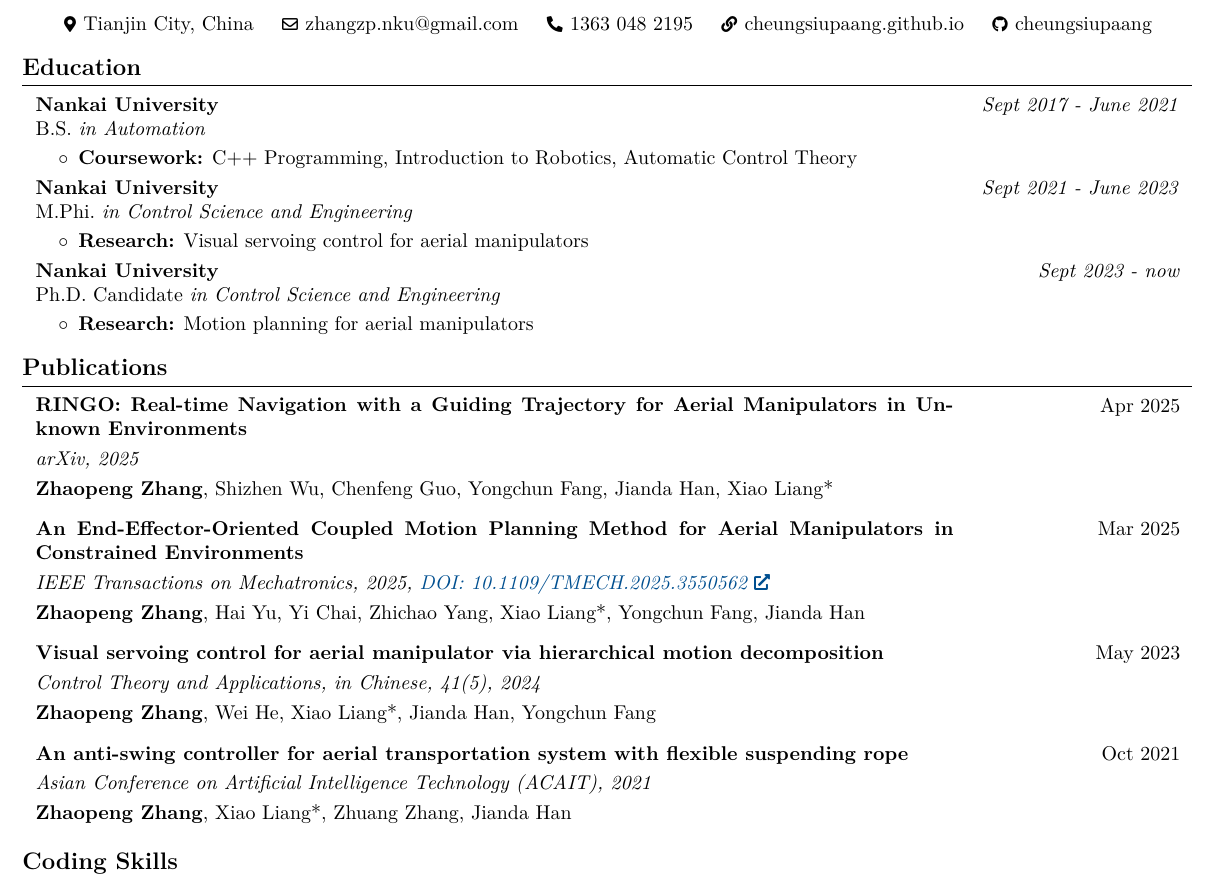
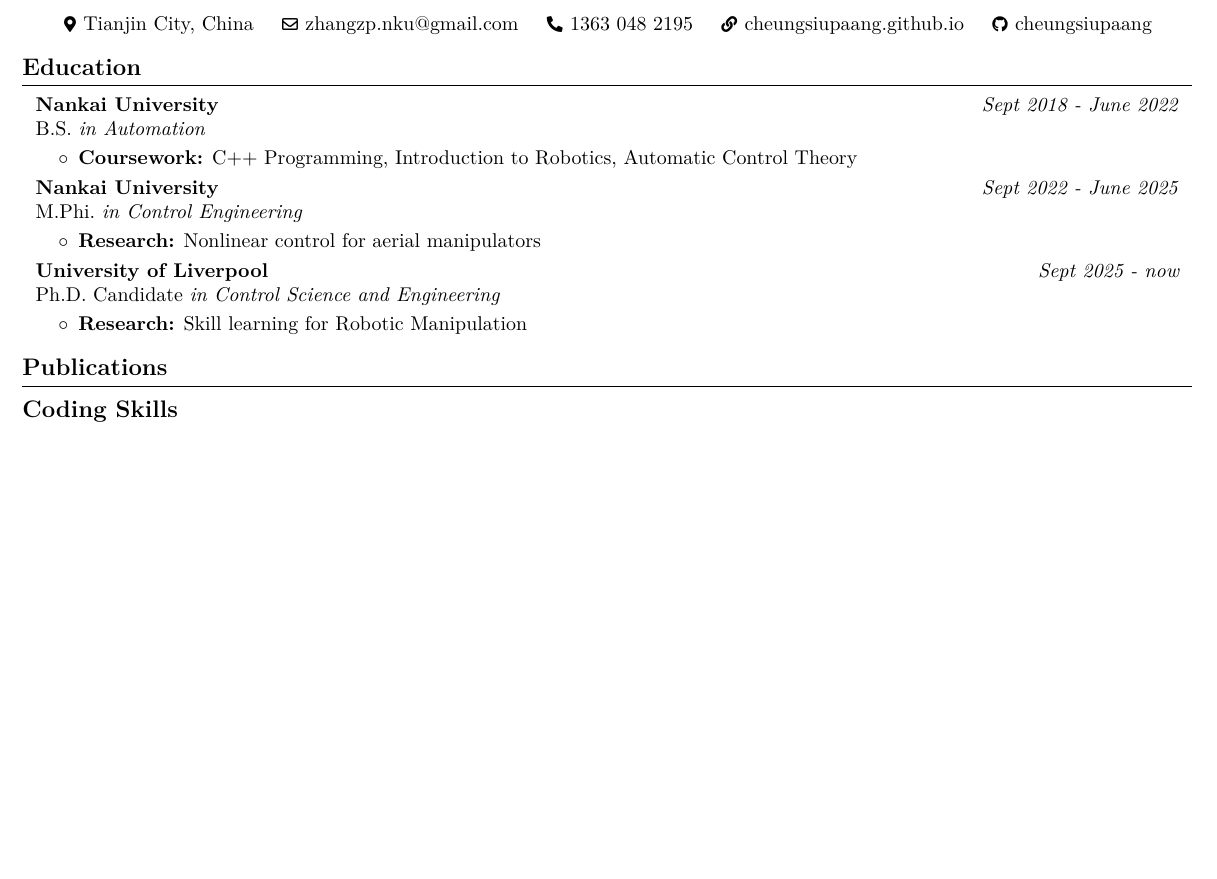
Before and after one commit to Arthuryingjin/Arthuryingjin.github.io, a LaTeX CV (CV/zzp-CV.tex): part of the page, cut so that both start at the same text, the shorter picture padded with empty space. Compiled offline with pdfLaTeX.

Commit message:
Update zzp-CV.tex

```diff
--- a/CV/zzp-CV.tex
+++ b/CV/zzp-CV.tex
@@ -160,7 +160,7 @@
 \vspace{0.3cm - 0.3cm}
 
 \section{Education}
-  \begin{twocolentry}{\textit{Sept 2017 - June 2021}}
+  \begin{twocolentry}{\textit{Sept 2018 - June 2022}}
     \textbf{Nankai University}
 
     \text{B.S.} \textit{in Automation}
@@ -176,24 +176,24 @@
 
   \vspace{0.1cm}
 
-  \begin{twocolentry}{\textit{Sept 2021 - June 2023}}
+  \begin{twocolentry}{\textit{Sept 2022 - June 2025}}
     \textbf{Nankai University}
 
-    \text{M.Phi.} \textit{in Control Science and Engineering}
+    \text{M.Phi.} \textit{in Control Engineering}
   \end{twocolentry}
 
   \vspace{0.1cm}
 
   \begin{onecolentry}
     \begin{highlights}
-      \item \textbf{Research:} Visual servoing control for aerial manipulators
+      \item \textbf{Research:} Nonlinear control for aerial manipulators
     \end{highlights}
   \end{onecolentry}
 
   \vspace{0.1cm}
 
-  \begin{twocolentry}{\textit{Sept 2023 - now}}
-    \textbf{Nankai University}
+  \begin{twocolentry}{\textit{Sept 2025 - now}}
+    \textbf{University of Liverpool}
 
     \text{Ph.D. Candidate} \textit{in Control Science and Engineering}
   \end{twocolentry}
@@ -202,55 +202,55 @@
 
   \begin{onecolentry}
     \begin{highlights}
-      \item \textbf{Research:} Motion planning for aerial manipulators
+      \item \textbf{Research:} Skill learning for Robotic Manipulation
     \end{highlights}
   \end{onecolentry}
 
 \section{Publications}
-\begin{twocolentry}{Apr 2025}
-  \textbf{RINGO: Real-time Navigation with a Guiding Trajectory for Aerial Manipulators in Unknown Environments}
-  \vspace{0.10 cm}
+% \begin{twocolentry}{Apr 2025}
+%   \textbf{RINGO: Real-time Navigation with a Guiding Trajectory for Aerial Manipulators in Unknown Environments}
+%   \vspace{0.10 cm}
 
-  \textit{arXiv, 2025}
-  \vspace{0.10 cm}
+%   \textit{arXiv, 2025}
+%   \vspace{0.10 cm}
 
-  \mbox{\textbf{Zhaopeng Zhang}}, \mbox{Shizhen Wu}, \mbox{Chenfeng Guo}, \mbox{Yongchun Fang}, \mbox{Jianda Han}, \mbox{Xiao Liang*}
-\end{twocolentry}
-\vspace{0.3 cm}
+%   \mbox{\textbf{Zhaopeng Zhang}}, \mbox{Shizhen Wu}, \mbox{Chenfeng Guo}, \mbox{Yongchun Fang}, \mbox{Jianda Han}, \mbox{Xiao Liang*}
+% \end{twocolentry}
+% \vspace{0.3 cm}
 
-\begin{twocolentry}{Mar 2025}
-  \textbf{An End-Effector-Oriented Coupled Motion Planning Method for Aerial Manipulators in Constrained Environments}
-  \vspace{0.10 cm}
+% \begin{twocolentry}{Mar 2025}
+%   \textbf{An End-Effector-Oriented Coupled Motion Planning Method for Aerial Manipulators in Constrained Environments}
+%   \vspace{0.10 cm}
 
-  \textit{IEEE Transactions on Mechatronics, 2025, \href{https://doi.org/10.1109/TMECH.2025.3550562}{DOI:~10.1109/TMECH.2025.3550562}}
-  \vspace{0.10 cm}
+%   \textit{IEEE Transactions on Mechatronics, 2025, \href{https://doi.org/10.1109/TMECH.2025.3550562}{DOI:~10.1109/TMECH.2025.3550562}}
+%   \vspace{0.10 cm}
 
-  \mbox{\textbf{Zhaopeng Zhang}}, \mbox{Hai Yu}, \mbox{Yi Chai}, \mbox{Zhichao Yang}, \mbox{Xiao Liang*}, \mbox{Yongchun Fang}, \mbox{Jianda Han}
-\end{twocolentry}
-\vspace{0.3 cm}
+%   \mbox{\textbf{Zhaopeng Zhang}}, \mbox{Hai Yu}, \mbox{Yi Chai}, \mbox{Zhichao Yang}, \mbox{Xiao Liang*}, \mbox{Yongchun Fang}, \mbox{Jianda Han}
+% \end{twocolentry}
+% \vspace{0.3 cm}
 
-\begin{twocolentry}{May 2023}
-  \textbf{Visual servoing control for aerial manipulator via hierarchical motion decomposition}
-  \vspace{0.10 cm}
+% \begin{twocolentry}{May 2023}
+%   \textbf{Visual servoing control for aerial manipulator via hierarchical motion decomposition}
+%   \vspace{0.10 cm}
 
-  \textit{Control Theory and Applications, in Chinese, 41(5), 2024}
-  \vspace{0.10 cm}
+%   \textit{Control Theory and Applications, in Chinese, 41(5), 2024}
+%   \vspace{0.10 cm}
 
-  \mbox{\textbf{Zhaopeng Zhang}}, \mbox{Wei He}, \mbox{Xiao Liang*}, \mbox{Jianda Han}, \mbox{Yongchun Fang}
-\end{twocolentry}
-\vspace{0.3 cm}
+%   \mbox{\textbf{Zhaopeng Zhang}}, \mbox{Wei He}, \mbox{Xiao Liang*}, \mbox{Jianda Han}, \mbox{Yongchun Fang}
+% \end{twocolentry}
+% \vspace{0.3 cm}
 
-\begin{twocolentry}{Oct 2021}
-  \textbf{An anti-swing controller for aerial transportation system with flexible suspending rope}
-  \vspace{0.10 cm}
+% \begin{twocolentry}{Oct 2021}
+%   \textbf{An anti-swing controller for aerial transportation system with flexible suspending rope}
+%   \vspace{0.10 cm}
 
-  \textit{Asian Conference on Artificial Intelligence Technology (ACAIT), 2021}
-  \vspace{0.10 cm}
+%   \textit{Asian Conference on Artificial Intelligence Technology (ACAIT), 2021}
+%   \vspace{0.10 cm}
 
-  \mbox{\textbf{Zhaopeng Zhang}}, \mbox{Xiao Liang*}, \mbox{Zhuang Zhang}, \mbox{Jianda Han}
-\end{twocolentry}
+%   \mbox{\textbf{Zhaopeng Zhang}}, \mbox{Xiao Liang*}, \mbox{Zhuang Zhang}, \mbox{Jianda Han}
+% \end{twocolentry}
 
-\vspace{0.10 cm}
+% \vspace{0.10 cm}
 
 % \section{Projects}
 
```
